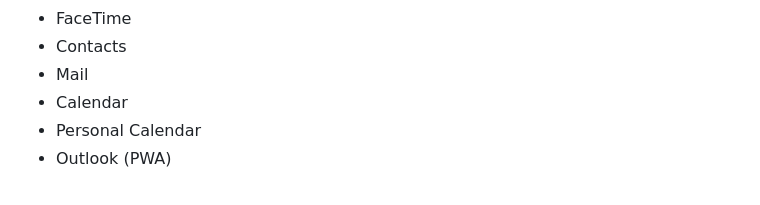
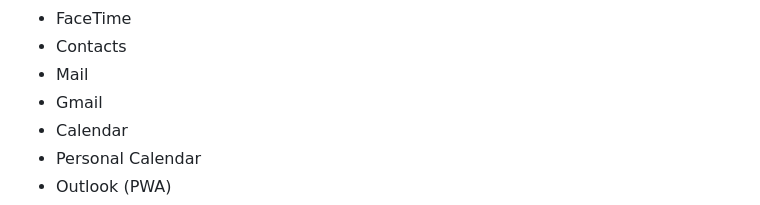
Before and after one commit to ReadableCode/dotfiles, a Markdown page: docs/setup_mac_workstation.md, the part around one of its changes. GitHub-like rendering.

Commit message:
add app to dock

```diff
--- a/docs/setup_mac_workstation.md
+++ b/docs/setup_mac_workstation.md
@@ -89,6 +89,7 @@ Set "Key Repeat" to Fast and "Delay Until Repeat" to one click below short
 - FaceTime
 - Contacts
 - Mail
+- Gmail
 - Calendar
 - Personal Calendar
 - Outlook (PWA)
```
Also changed, not shown: other parts of docs/setup_mac_workstation.md (+2 -2 lines).
